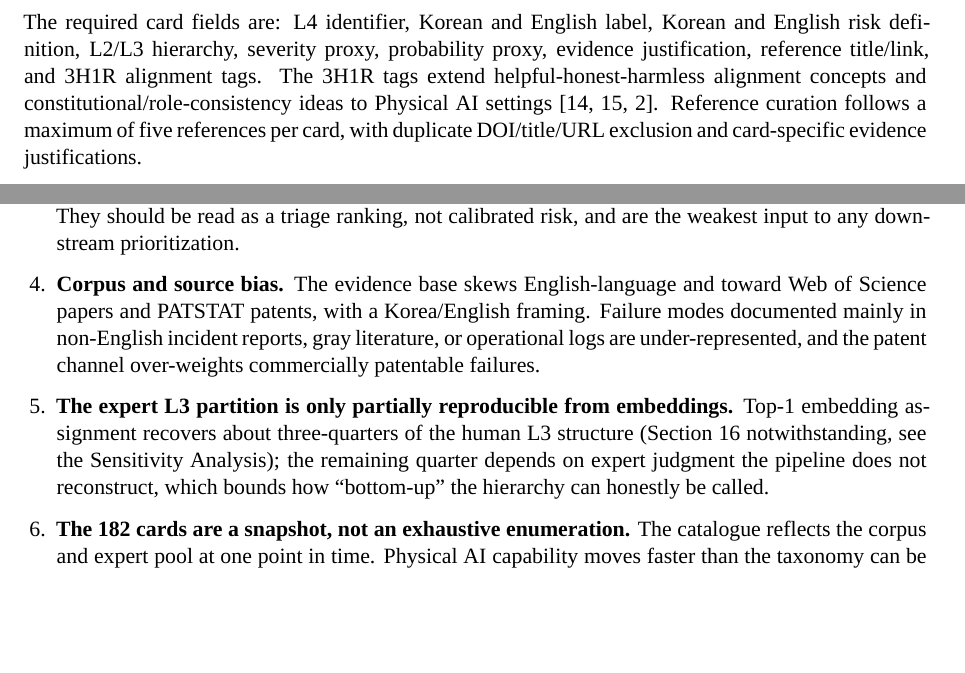
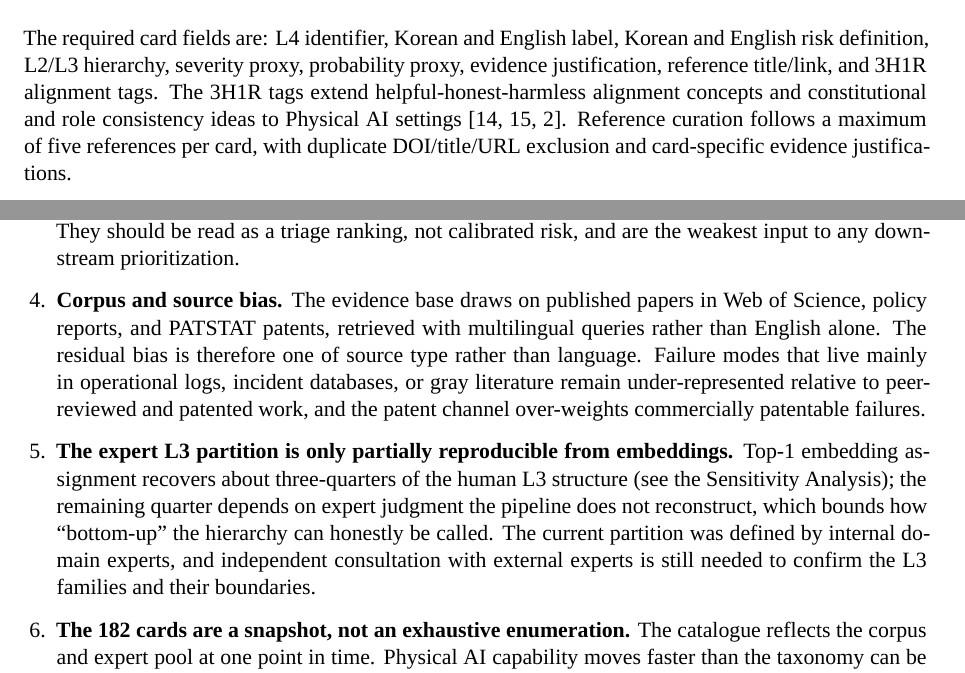
Before and after one commit to deep1003/Physical-AI-Risk-Taxonomy, a LaTeX document (output/latex/physical_ai_risk_taxonomy_methodology.tex): two parts of pages 18 and 29 of 37, joined at a grey line, cut so that both start at the same text, the shorter picture padded with empty space. Compiled offline with XeLaTeX; a missing font is replaced by an installed copy or a similar font.

Commit message:
Bind Role Consistency (RC) at first use and drop standalone R abbreviation; correct Limitations: multilingual retrieval (source-type not language bias), internal experts with external consultation still needed for L3 partition; recompile and sync PDF

```diff
--- a/output/latex/physical_ai_risk_taxonomy_methodology.tex
+++ b/output/latex/physical_ai_risk_taxonomy_methodology.tex
@@ -566,7 +566,7 @@ Each retained L4 risk is converted into a card with a stable identifier and a st
 \fignote{The screenshot shows how a released L4 card combines a stable identifier, bilingual risk label and definition, evidence justification, references, severity and probability proxies, and 3H1R Primary/Secondary tags. The image documents the rendered card schema in the release interface.}
 \end{figure}
 
-The required card fields are: L4 identifier, Korean and English label, Korean and English risk definition, L2/L3 hierarchy, severity proxy, probability proxy, evidence justification, reference title/link, and 3H1R alignment tags. The 3H1R tags extend helpful-honest-harmless alignment concepts and constitutional/role-consistency ideas to Physical AI settings~\cite{askell2021,bai2022,sermanet-asimov}. Reference curation follows a maximum of five references per card, with duplicate DOI/title/URL exclusion and card-specific evidence justifications.
+The required card fields are: L4 identifier, Korean and English label, Korean and English risk definition, L2/L3 hierarchy, severity proxy, probability proxy, evidence justification, reference title/link, and 3H1R alignment tags. The 3H1R tags extend helpful-honest-harmless alignment concepts and constitutional and role consistency ideas to Physical AI settings~\cite{askell2021,bai2022,sermanet-asimov}. Reference curation follows a maximum of five references per card, with duplicate DOI/title/URL exclusion and card-specific evidence justifications.
 
 New-card admission follows a stricter governance rule for final taxonomy expansion. A newly proposed L4 card is admitted only when three conditions are jointly satisfied: (i) it has at least three independent references or evidence sources after duplicate DOI/title/URL removal; (ii) its semantic similarity to existing cards remains below the merge threshold \(\tau_{\mathrm{merge}}=0.94\); and (iii) it can be assigned to a valid L2 category without violating the L2 responsibility-boundary definition. This rule separates initial candidate discovery, where one authoritative reference is sufficient to retain a raw candidate for review, from final taxonomy expansion, where stronger independent support is required.
 
@@ -871,6 +871,6 @@ This release is a draft, and several of its commitments are motivated rather tha
   \item \textbf{3H1R coverage is asserted, not measured.} We claim the four axes span the alignment-relevant failure surface for embodied action, but offer no completeness argument; some cards---emergent multi-agent or environmental-structural risks in particular---sit awkwardly on a per-action value scheme~\cite{hendrycks2023}.
   \item \textbf{Severity and probability are proxies, not measurements.} The per-card estimates are expert-assigned ordinal judgments in the quantitative-risk tradition~\cite{kaplan1981} without incident-frequency data behind them. They should be read as a triage ranking, not calibrated risk, and are the weakest input to any downstream prioritization.
-  \item \textbf{Corpus and source bias.} The evidence base skews English-language and toward Web of Science papers and PATSTAT patents, with a Korea/English framing. Failure modes documented mainly in non-English incident reports, gray literature, or operational logs are under-represented, and the patent channel over-weights commercially patentable failures.
-  \item \textbf{The expert L3 partition is only partially reproducible from embeddings.} Top-1 embedding assignment recovers about three-quarters of the human L3 structure (Section~\ref{sec:hh} notwithstanding, see the Sensitivity Analysis); the remaining quarter depends on expert judgment the pipeline does not reconstruct, which bounds how ``bottom-up'' the hierarchy can honestly be called.
+  \item \textbf{Corpus and source bias.} The evidence base draws on published papers in Web of Science, policy reports, and PATSTAT patents, retrieved with multilingual queries rather than English alone. The residual bias is therefore one of source type rather than language. Failure modes that live mainly in operational logs, incident databases, or gray literature remain under-represented relative to peer-reviewed and patented work, and the patent channel over-weights commercially patentable failures.
+  \item \textbf{The expert L3 partition is only partially reproducible from embeddings.} Top-1 embedding assignment recovers about three-quarters of the human L3 structure (see the Sensitivity Analysis); the remaining quarter depends on expert judgment the pipeline does not reconstruct, which bounds how ``bottom-up'' the hierarchy can honestly be called. The current partition was defined by internal domain experts, and independent consultation with external experts is still needed to confirm the L3 families and their boundaries.
   \item \textbf{The 182 cards are a snapshot, not an exhaustive enumeration.} The catalogue reflects the corpus and expert pool at one point in time. Physical AI capability moves faster than the taxonomy can be re-mined, and we have not yet committed to an update cadence or versioning discipline.
   \item \textbf{The Harmless--Helpful account is a conceptual model, not a fitted controller.} We argue \emph{why} efficiency pressure produces the high-harm quadrant, but do not fit a constrained-MDP controller to embodied data or estimate the multipliers empirically; the claim is a directional, theory-level prediction~\cite{altman1999,achiam2017}.
```
Also changed, not shown: technical_report.pdf, output/latex/physical_ai_risk_taxonomy_methodology.tex (10 more changed lines).
